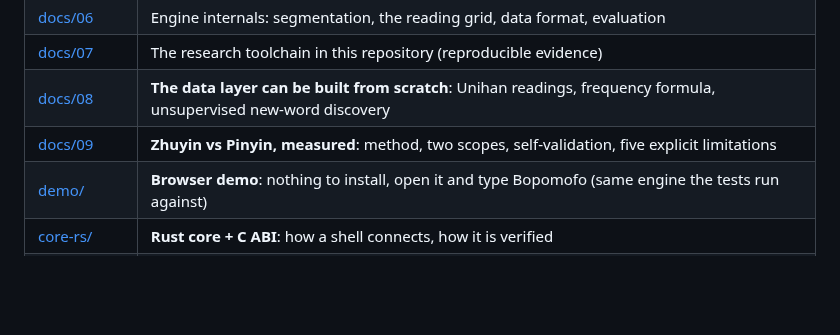
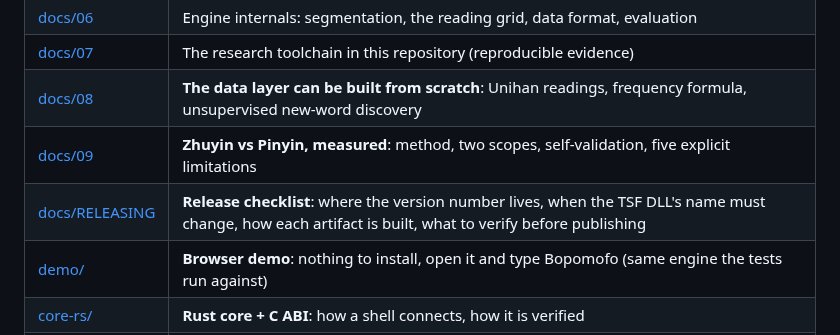
Before and after one commit to 173787247/pingzhu, a Markdown page: README.md, the part around the change. Rendered like a GitHub page; blank space fills up the shorter version.

```diff
--- a/README.md
+++ b/README.md
@@ -506,6 +506,7 @@ Scheduling, effort and risk: [docs/05-roadmap.md](docs/05-roadmap.md).
 | [docs/07](docs/07-research-tooling.md) | The research toolchain in this repository (reproducible evidence) |
 | [docs/08](docs/08-self-built-data.md) | **The data layer can be built from scratch**: Unihan readings, frequency formula, unsupervised new-word discovery |
 | [docs/09](docs/09-zhuyin-vs-pinyin.md) | **Zhuyin vs Pinyin, measured**: method, two scopes, self-validation, five explicit limitations |
+| [docs/RELEASING](docs/RELEASING.md) | **Release checklist**: where the version number lives, when the TSF DLL's name must change, how each artifact is built, what to verify before publishing |
 | [demo/](demo/index.html) | **Browser demo**: nothing to install, open it and type Bopomofo (same engine the tests run against) |
 | [core-rs/](core-rs/README.md) | **Rust core + C ABI**: how a shell connects, how it is verified |
 | [windows/](windows/README.md) | **Windows input method**: usage, build, limitations |
```
Also changed, not shown: README.zh-CN.md (+1 -0 lines), docs/RELEASING.md (added, +93 -0 lines).
